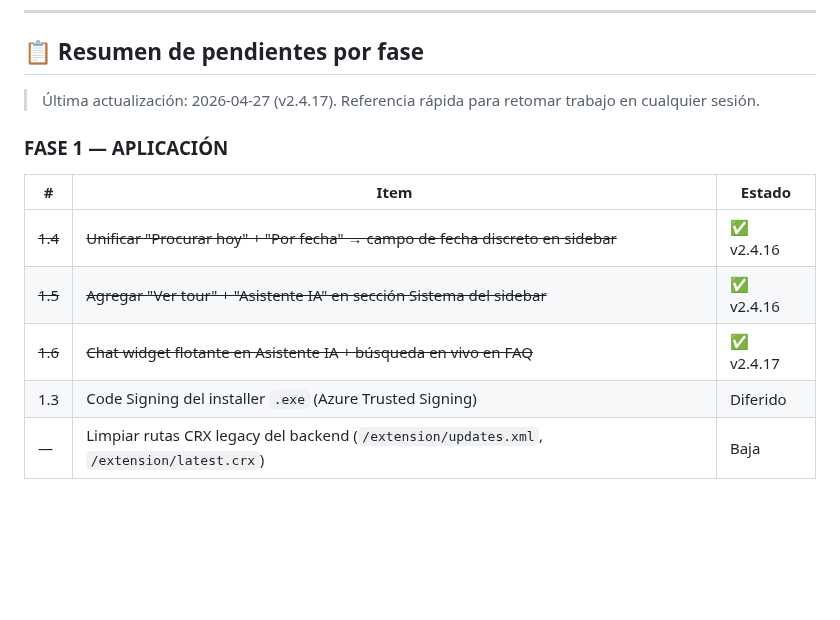
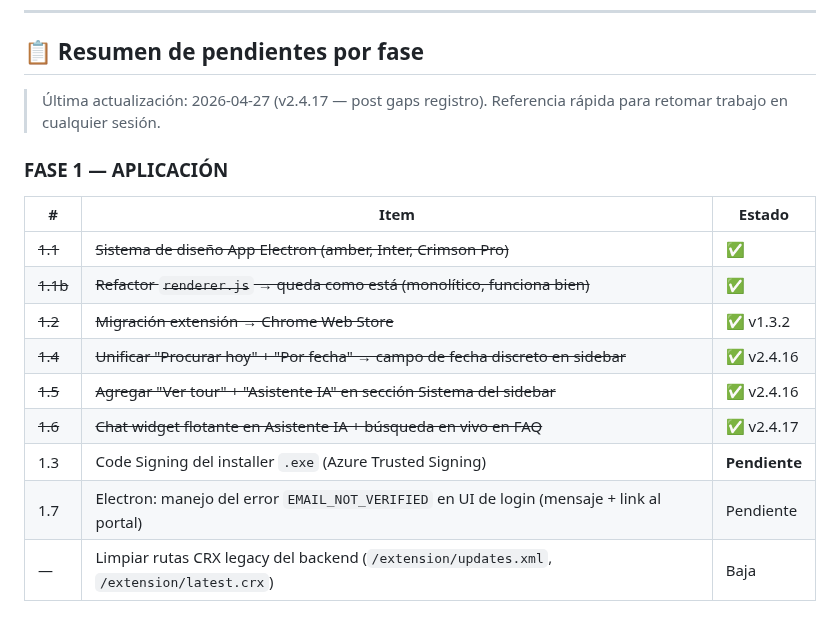
Before and after one commit to jberger19186/procurador-tool, a Markdown page: CLAUDE.md, the part around one of its changes. Rendered like a GitHub page; blank space fills up the shorter version.

```diff
--- a/CLAUDE.md
+++ b/CLAUDE.md
@@ -487,15 +487,19 @@ Si el resultado es `False`, la automatización **no puede autofill** y el usuari
 ---
 
 ## 📋 Resumen de pendientes por fase
-> Última actualización: 2026-04-27 (v2.4.17). Referencia rápida para retomar trabajo en cualquier sesión.
+> Última actualización: 2026-04-27 (v2.4.17 — post gaps registro). Referencia rápida para retomar trabajo en cualquier sesión.
 
 ### FASE 1 — APLICACIÓN
 | # | Item | Estado |
 |---|---|---|
+| ~~1.1~~ | ~~Sistema de diseño App Electron (amber, Inter, Crimson Pro)~~ | ✅ |
+| ~~1.1b~~ | ~~Refactor `renderer.js` → queda como está (monolítico, funciona bien)~~ | ✅ |
+| ~~1.2~~ | ~~Migración extensión → Chrome Web Store~~ | ✅ v1.3.2 |
 | ~~1.4~~ | ~~Unificar "Procurar hoy" + "Por fecha" → campo de fecha discreto en sidebar~~ | ✅ v2.4.16 |
 | ~~1.5~~ | ~~Agregar "Ver tour" + "Asistente IA" en sección Sistema del sidebar~~ | ✅ v2.4.16 |
 | ~~1.6~~ | ~~Chat widget flotante en Asistente IA + búsqueda en vivo en FAQ~~ | ✅ v2.4.17 |
-| 1.3 | Code Signing del installer `.exe` (Azure Trusted Signing) | Diferido |
+| 1.3 | Code Signing del installer `.exe` (Azure Trusted Signing) | **Pendiente** |
+| 1.7 | Electron: manejo del error `EMAIL_NOT_VERIFIED` en UI de login (mensaje + link al portal) | Pendiente |
 | — | Limpiar rutas CRX legacy del backend (`/extension/updates.xml`, `/extension/latest.crx`) | Baja |
 
 ### FASE 2 — BACKEND
```
Also changed, not shown: other parts of CLAUDE.md (+21 -15 lines).
